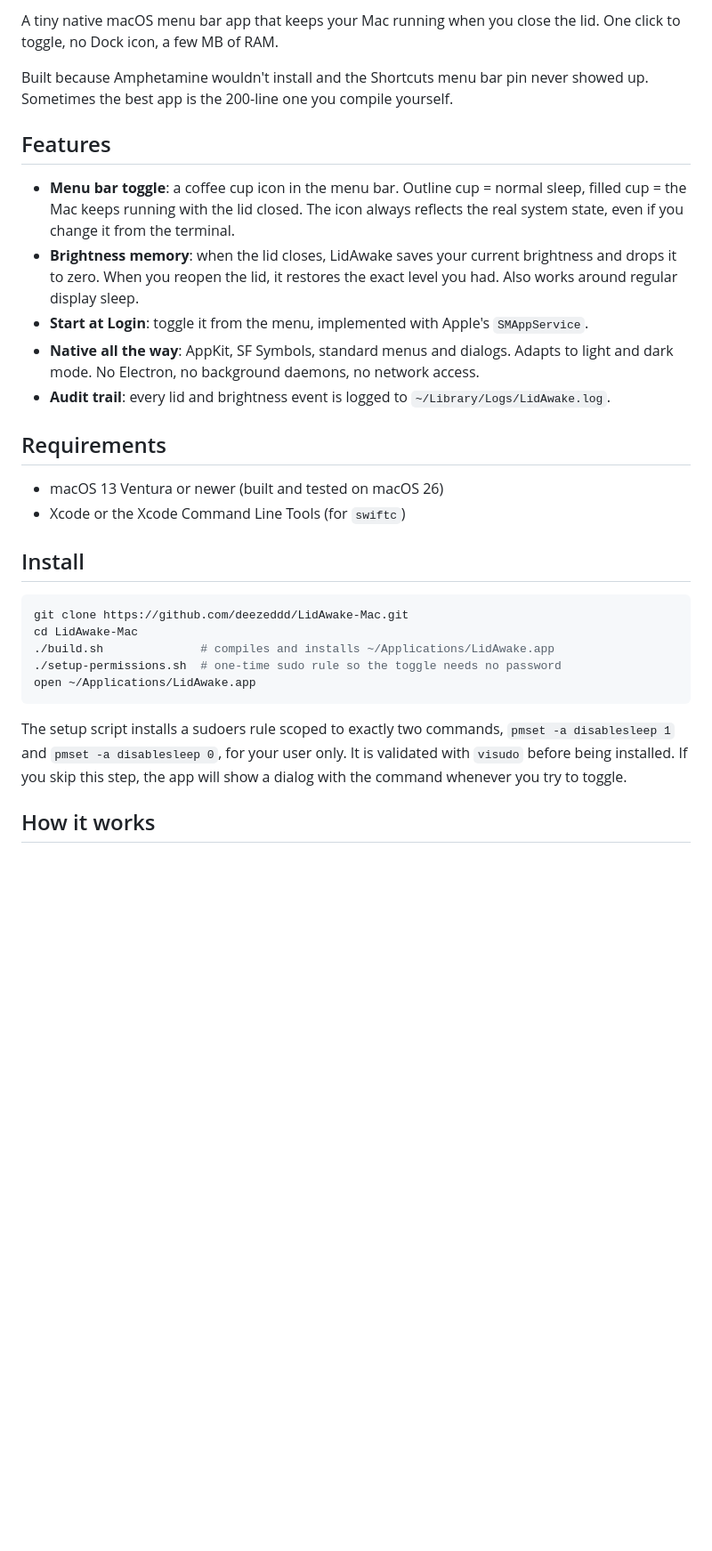
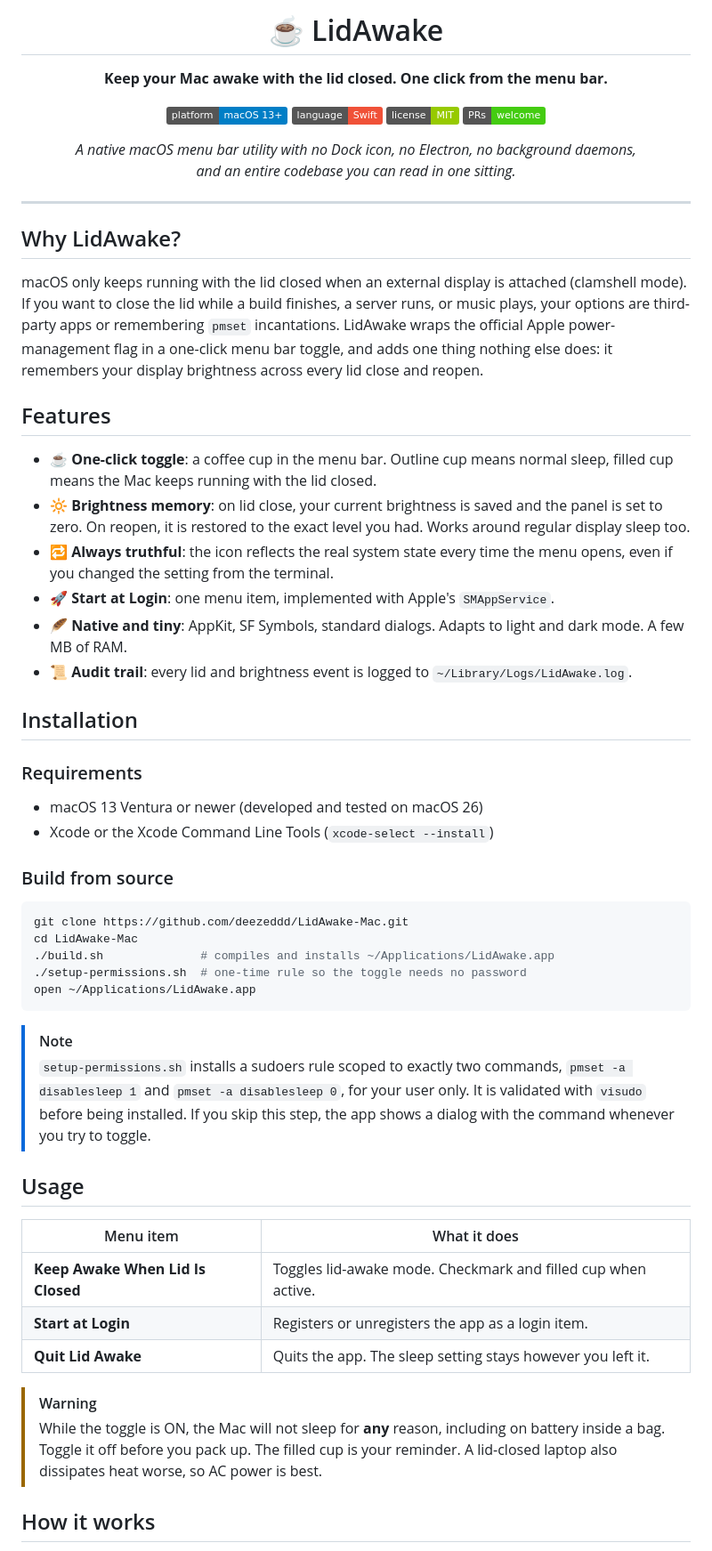
Before and after one commit to deezeddd/LidAwake-Mac, a Markdown page: README.md, the part around one of its changes. Shown at 89% size. Rendered like a GitHub page; badges without logos; blank space fills up the shorter version.

Commit message:
docs: professional README with badges, usage tables, and FAQ

````diff
--- a/README.md
+++ b/README.md
@@ -2,32 +2,62 @@
 
-A tiny native macOS menu bar app that keeps your Mac running when you close the lid. One click to toggle, no Dock icon, a few MB of RAM.
+# ☕ LidAwake
 
-Built because Amphetamine wouldn't install and the Shortcuts menu bar pin never showed up. Sometimes the best app is the 200-line one you compile yourself.
+**Keep your Mac awake with the lid closed. One click from the menu bar.**
+
+[![Platform](https://img.shields.io/badge/platform-macOS%2013%2B-blue)](#requirements)
+[![Language](https://img.shields.io/badge/language-Swift-F05138?logo=swift&logoColor=white)](main.swift)
+[![License: MIT](https://img.shields.io/badge/license-MIT-green)](LICENSE)
+[![PRs Welcome](https://img.shields.io/badge/PRs-welcome-brightgreen)](#contributing)
+
+*A native macOS menu bar utility with no Dock icon, no Electron, no background daemons,<br>and an entire codebase you can read in one sitting.*
+
+</div>
+
+---
+
+## Why LidAwake?
+
+macOS only keeps running with the lid closed when an external display is attached (clamshell mode). If you want to close the lid while a build finishes, a server runs, or music plays, your options are third-party apps or remembering `pmset` incantations. LidAwake wraps the official Apple power-management flag in a one-click menu bar toggle, and adds one thing nothing else does: it remembers your display brightness across every lid close and reopen.
 
 ## Features
 
-- **Menu bar toggle**: a coffee cup icon in the menu bar. Outline cup = normal sleep, filled cup = the Mac keeps running with the lid closed. The icon always reflects the real system state, even if you change it from the terminal.
-- **Brightness memory**: when the lid closes, LidAwake saves your current brightness and drops it to zero. When you reopen the lid, it restores the exact level you had. Also works around regular display sleep.
-- **Start at Login**: toggle it from the menu, implemented with Apple's `SMAppService`.
-- **Native all the way**: AppKit, SF Symbols, standard menus and dialogs. Adapts to light and dark mode. No Electron, no background daemons, no network access.
-- **Audit trail**: every lid and brightness event is logged to `~/Library/Logs/LidAwake.log`.
+- ☕ **One-click toggle**: a coffee cup in the menu bar. Outline cup means normal sleep, filled cup means the Mac keeps running with the lid closed.
+- 🔆 **Brightness memory**: on lid close, your current brightness is saved and the panel is set to zero. On reopen, it is restored to the exact level you had. Works around regular display sleep too.
+- 🔁 **Always truthful**: the icon reflects the real system state every time the menu opens, even if you changed the setting from the terminal.
+- 🚀 **Start at Login**: one menu item, implemented with Apple's `SMAppService`.
+- 🪶 **Native and tiny**: AppKit, SF Symbols, standard dialogs. Adapts to light and dark mode. A few MB of RAM.
+- 📜 **Audit trail**: every lid and brightness event is logged to `~/Library/Logs/LidAwake.log`.
 
-## Requirements
+## Installation
 
-- macOS 13 Ventura or newer (built and tested on macOS 26)
-- Xcode or the Xcode Command Line Tools (for `swiftc`)
+### Requirements
 
-## Install
+- macOS 13 Ventura or newer (developed and tested on macOS 26)
+- Xcode or the Xcode Command Line Tools (`xcode-select --install`)
 
-```bash
+### Build from source
+
+```shell
 git clone https://github.com/deezeddd/LidAwake-Mac.git
 cd LidAwake-Mac
 ./build.sh              # compiles and installs ~/Applications/LidAwake.app
-./setup-permissions.sh  # one-time sudo rule so the toggle needs no password
+./setup-permissions.sh  # one-time rule so the toggle needs no password
 open ~/Applications/LidAwake.app
 ```
 
-The setup script installs a sudoers rule scoped to exactly two commands, `pmset -a disablesleep 1` and `pmset -a disablesleep 0`, for your user only. It is validated with `visudo` before being installed. If you skip this step, the app will show a dialog with the command whenever you try to toggle.
+> [!NOTE]
+> `setup-permissions.sh` installs a sudoers rule scoped to exactly two commands, `pmset -a disablesleep 1` and `pmset -a disablesleep 0`, for your user only. It is validated with `visudo` before being installed. If you skip this step, the app shows a dialog with the command whenever you try to toggle.
+
+## Usage
+
+| Menu item | What it does |
+| --- | --- |
+| **Keep Awake When Lid Is Closed** | Toggles lid-awake mode. Checkmark and filled cup when active. |
+| **Start at Login** | Registers or unregisters the app as a login item. |
+| **Quit Lid Awake** | Quits the app. The sleep setting stays however you left it. |
+
+> [!WARNING]
+> While the toggle is ON, the Mac will not sleep for **any** reason, including on battery inside a bag. Toggle it off before you pack up. The filled cup is your reminder. A lid-closed laptop also dissipates heat worse, so AC power is best.
 
 ## How it works
 
````
Also changed, not shown: other parts of README.md (+27 -10 lines).
